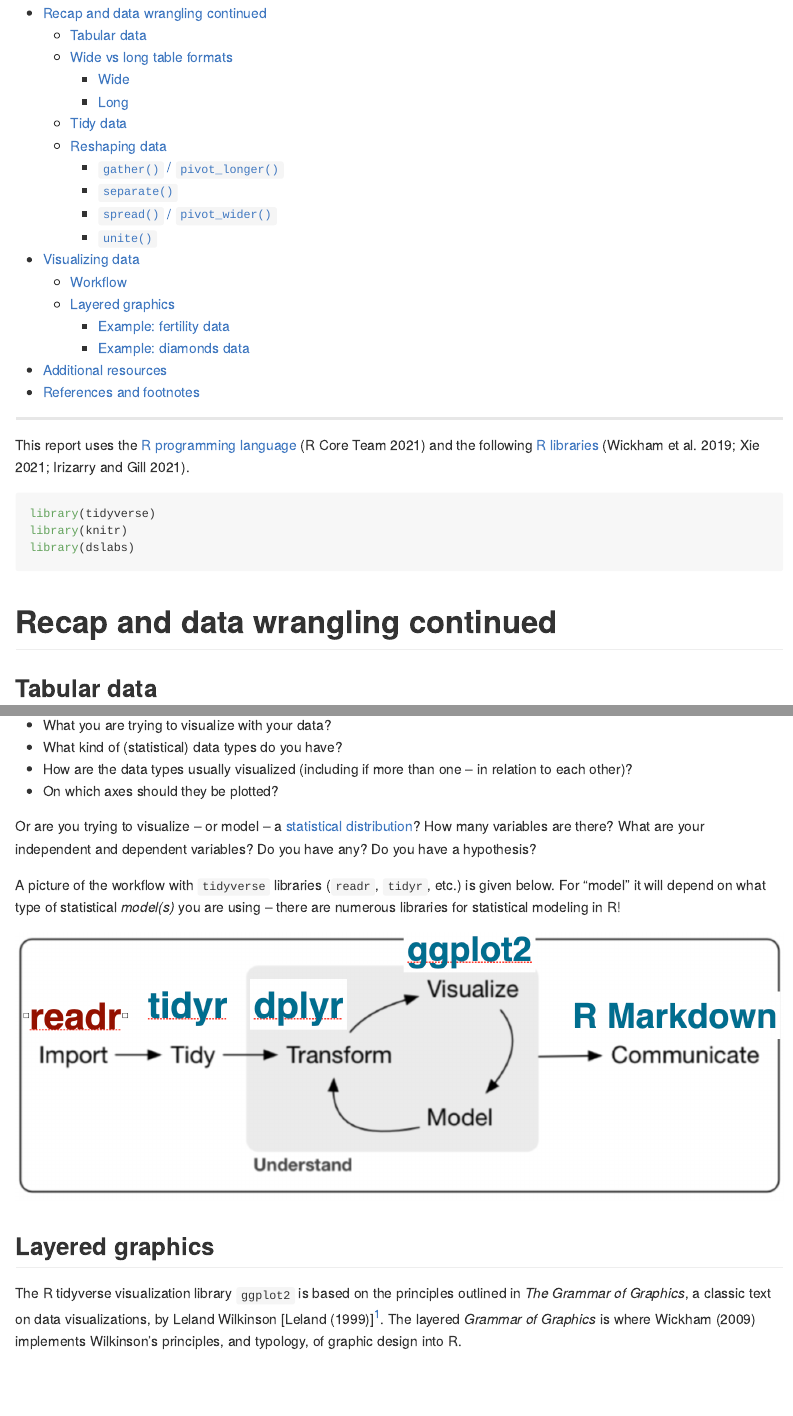
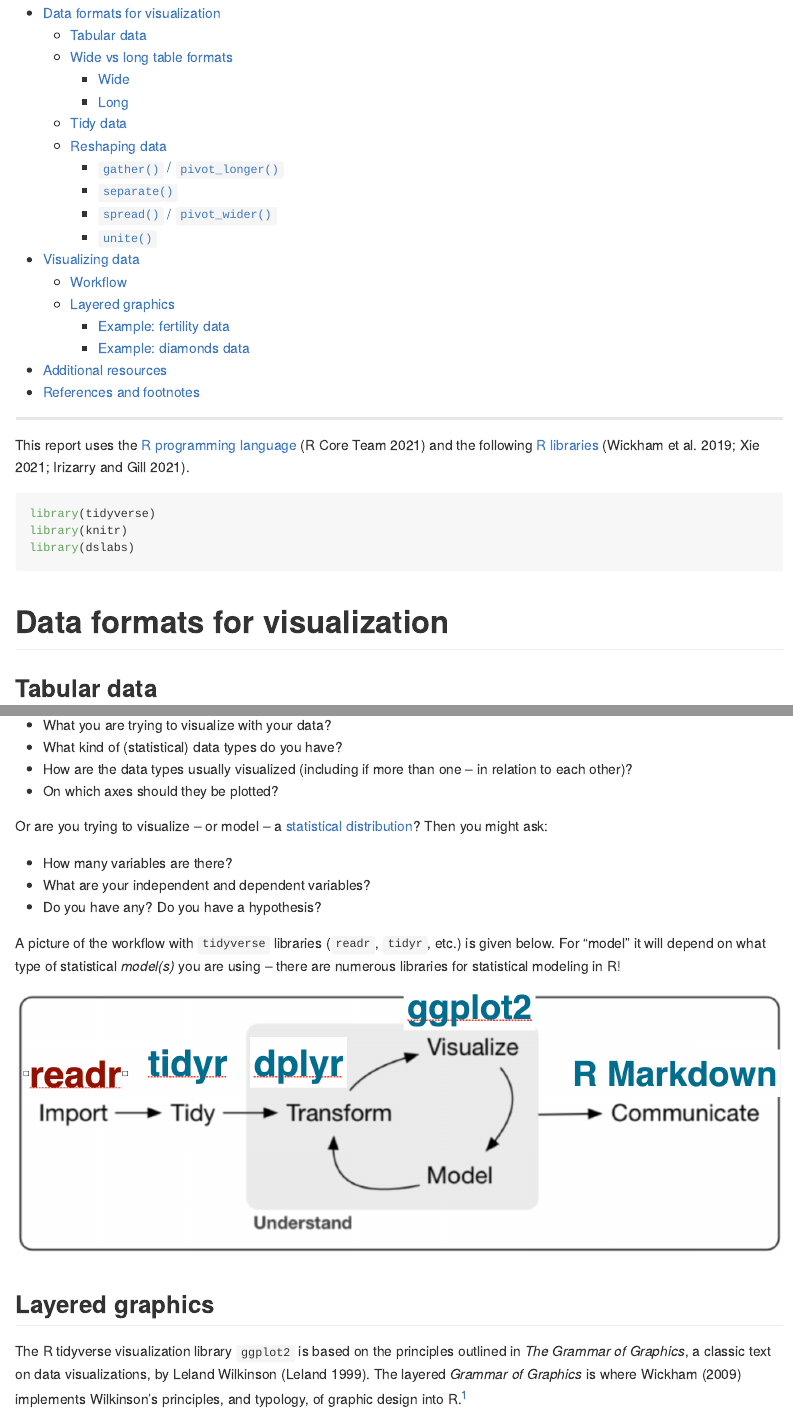
Before and after one commit to bambooforest/IntroDataScience_Fall_2022, an R Markdown document (5_data_visualization/README.Rmd): the page in a window 1100 px wide, from 190 px down, and a second part further down, joined at a grey line. The pictures show the output file 5_data_visualization/README.md that the author committed with the source, drawn offline in the style of GitHub; long lines of code are wrapped.

Commit message:
updates lecture 5

````diff
--- a/5_data_visualization/README.Rmd
+++ b/5_data_visualization/README.Rmd
@@ -19,7 +19,7 @@ library(dslabs)
 ```
 
 
-# Recap and data wrangling continued
+# Data formats for visualization
 
 ## Tabular data
 
@@ -324,7 +324,11 @@ Consider for example you have some data:
 * How are the data types usually visualized (including if more than one -- in relation to each other)?
 * On which axes should they be plotted?
 
-Or are you trying to visualize -- or model -- a [statistical distribution](https://en.wikipedia.org/wiki/Probability_distribution)? How many variables are there? What are your independent and dependent variables? Do you have any? Do you have a hypothesis?
+Or are you trying to visualize -- or model -- a [statistical distribution](https://en.wikipedia.org/wiki/Probability_distribution)? Then you might ask:
+
+* How many variables are there?
+* What are your independent and dependent variables?
+* Do you have any? Do you have a hypothesis?
 
 A picture of the workflow with `tidyverse` libraries (`readr`, `tidyr`, etc.) is given below. For "model" it will depend on what type of statistical *model(s)* you are using -- there are numerous libraries for statistical modeling in R!
 
@@ -332,7 +336,7 @@ A picture of the workflow with `tidyverse` libraries (`readr`, `tidyr`, etc.) is
 
 ## Layered graphics
 
-The R tidyverse visualization library `ggplot2` is based on the principles outlined in *The Grammar of Graphics*, a classic text on data visualizations, by Leland Wilkinson [@Leland1999][^1]. The layered *Grammar of Graphics* is where @Wickham2009 implements Wilkinson's principles, and typology, of graphic design into R.
+The R tidyverse visualization library `ggplot2` is based on the principles outlined in *The Grammar of Graphics*, a classic text on data visualizations, by Leland Wilkinson [@Leland1999]. The layered *Grammar of Graphics* is where @Wickham2009 implements Wilkinson's principles, and typology, of graphic design into R.^[Thus, the "gg" in ggplot.]
 
 Each layer/component of the *Grammar of Graphics* has a special name in `ggplot2`, visualized as:
 
````
Also changed, not shown: 5_data_visualization/README.md, 5_data_visualization/README.Rmd (2 more changed lines).
